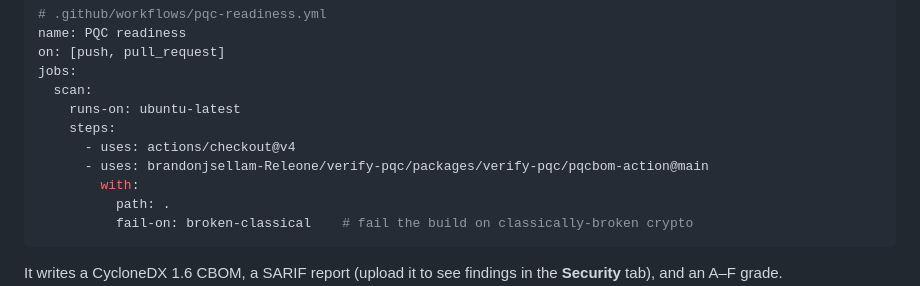
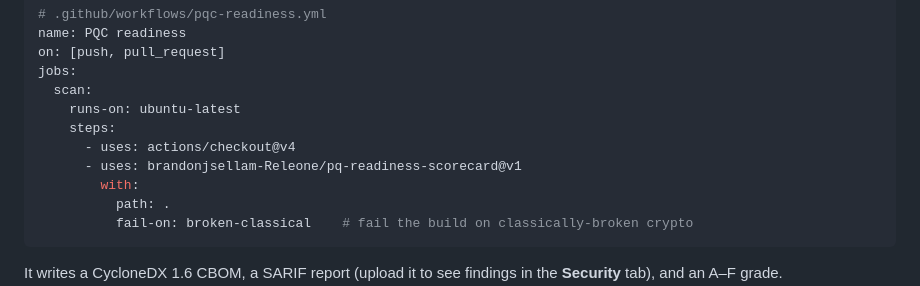
Before and after one commit to brandonjsellam-Releone/verify-pqc, a Markdown page: README.md, the part around the change. Rendered like a GitHub page.

Commit message:
README: pin the CI action to pq-readiness-scorecard@v1 (immutable tag)
@main is a moving branch; recommend the stable @v1 tag so a consumer's CI
can't break on an upstream push.

Co-Authored-By: Claude Opus 4.8 <noreply@anthropic.com>

```diff
--- a/README.md
+++ b/README.md
@@ -22,7 +22,7 @@ jobs:
     runs-on: ubuntu-latest
     steps:
       - uses: actions/checkout@v4
-      - uses: brandonjsellam-Releone/verify-pqc/packages/verify-pqc/pqcbom-action@main
+      - uses: brandonjsellam-Releone/pq-readiness-scorecard@v1
         with:
           path: .
           fail-on: broken-classical    # fail the build on classically-broken crypto
```
